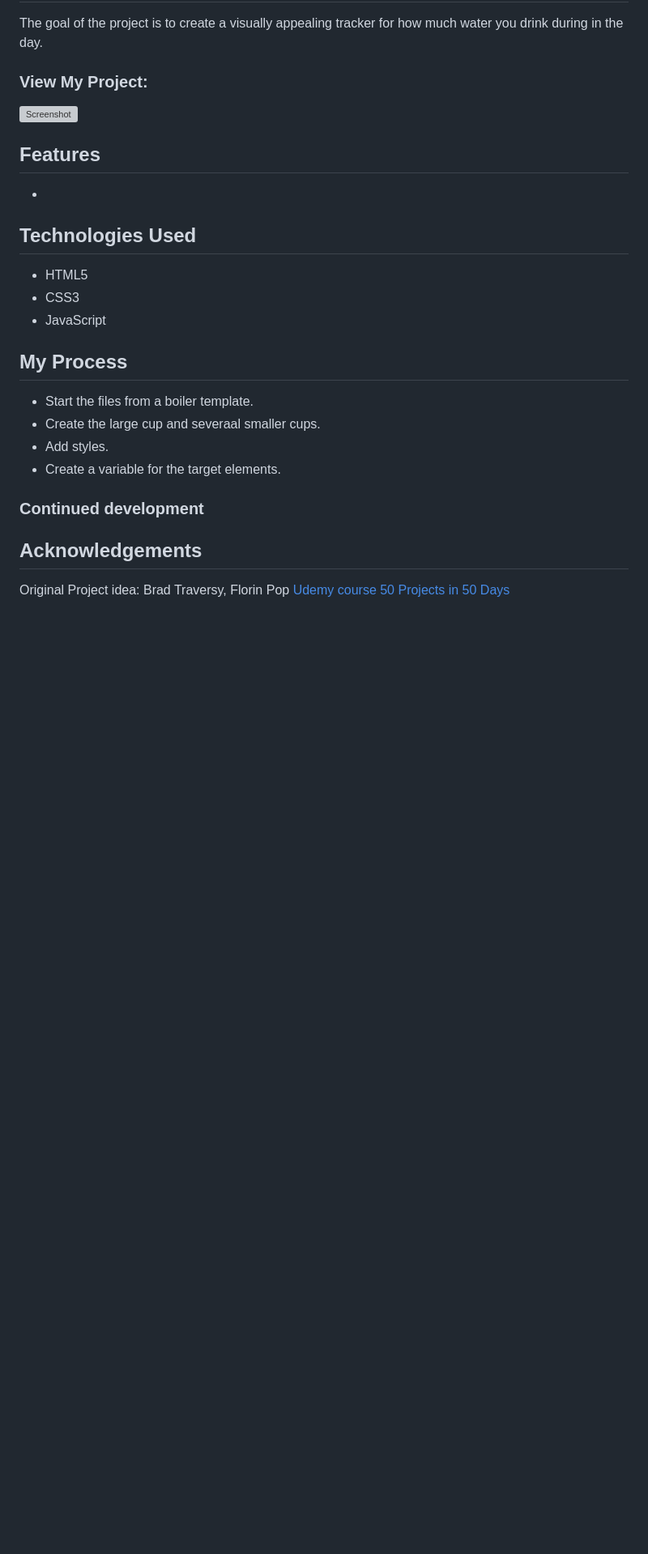
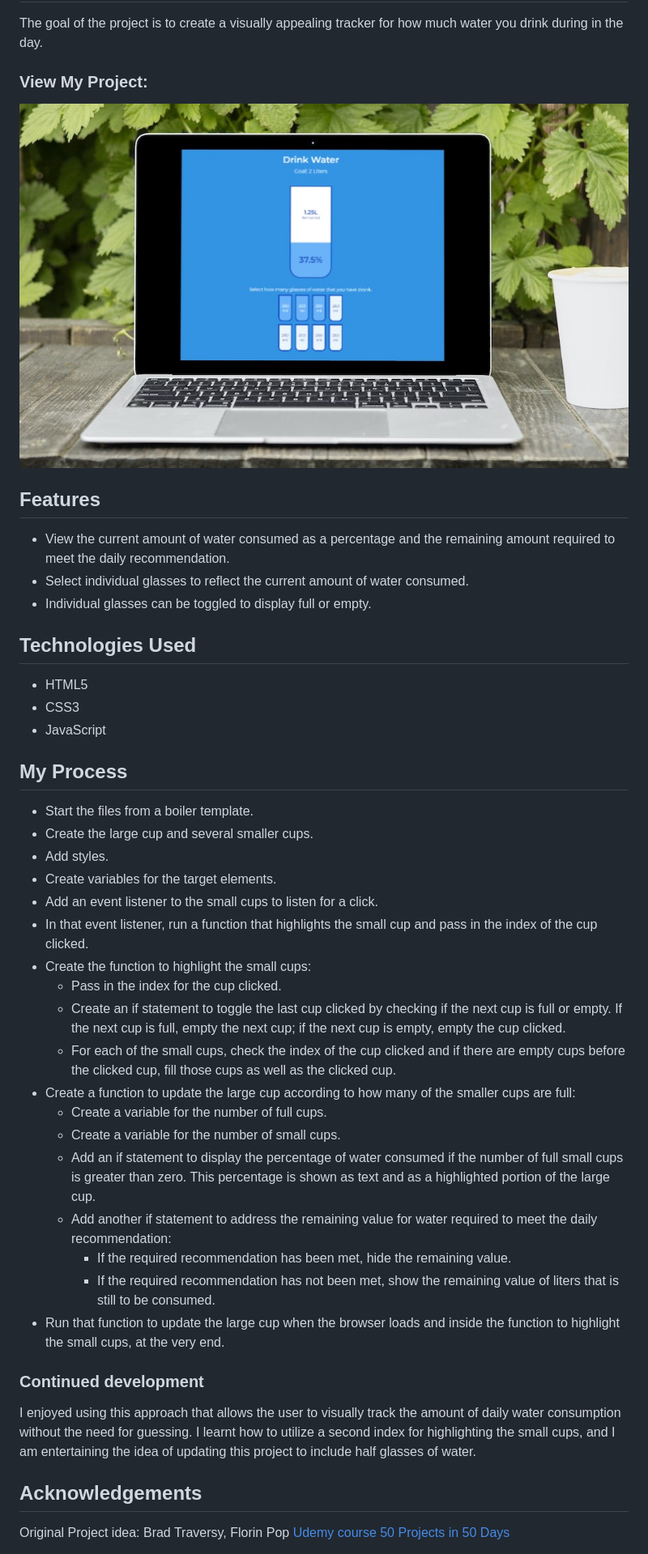
Before and after one commit to ll-zerr/drink-water-tracker, a Markdown page: README.md, the part around the change. Shown: that part at 81% size. GitHub-like rendering; pictures changed too: img/smartmockups_dwt.jpg (added); blank space fills up the shorter version; grey boxes are pictures that could not be loaded.

Commit message:
Addition of img and update readme

```diff
--- a/README.md
+++ b/README.md
@@ -8,11 +8,13 @@ The goal of the project is to create a visually appealing tracker for how much w
 
 ### View My Project:
 
-![Screenshot]()
+![Screenshot](img/smartmockups_dwt.jpg)
 
 ## Features
 
--
+- View the current amount of water consumed as a percentage and the remaining amount required to meet the daily recommendation.
+- Select individual glasses to reflect the current amount of water consumed.
+- Individual glasses can be toggled to display full or empty.
 
 ## Technologies Used
 
@@ -23,12 +25,27 @@ The goal of the project is to create a visually appealing tracker for how much w
 ## My Process
 
 - Start the files from a boiler template.
-- Create the large cup and severaal smaller cups.
+- Create the large cup and several smaller cups.
 - Add styles.
-- Create a variable for the target elements.
+- Create variables for the target elements.
+- Add an event listener to the small cups to listen for a click.
+- In that event listener, run a function that highlights the small cup and pass in the index of the cup clicked.
+- Create the function to highlight the small cups:
+    * Pass in the index for the cup clicked.
+    * Create an if statement to toggle the last cup clicked by checking if the next cup is full or empty. If the next cup is full, empty the next cup; if the next cup is empty, empty the cup clicked.
+    * For each of the small cups, check the index of the cup clicked and if there are empty cups before the clicked cup, fill those cups as well as the clicked cup.
+- Create a function to update the large cup according to how many of the smaller cups are full:
+    * Create a variable for the number of full cups.
+    * Create a variable for the number of small cups.
+    * Add an if statement to display the percentage of water consumed if the number of full small cups is greater than zero. This percentage is shown as text and as a highlighted portion of the large cup.
+    * Add another if statement to address the remaining value for water required to meet the daily recommendation:
+        * If the required recommendation has been met, hide the remaining value.
+        * If the required recommendation has not been met, show the remaining value of liters that is still to be consumed.
+- Run that function to update the large cup when the browser loads and inside the function to highlight the small cups, at the very end.
 
 ### Continued development
 
+I enjoyed using this approach that allows the user to visually track the amount of daily water consumption without the need for guessing. I learnt how to utilize a second index for highlighting the small cups, and I am entertaining the idea of updating this project to include half glasses of water.
 
 ## Acknowledgements
 
```
